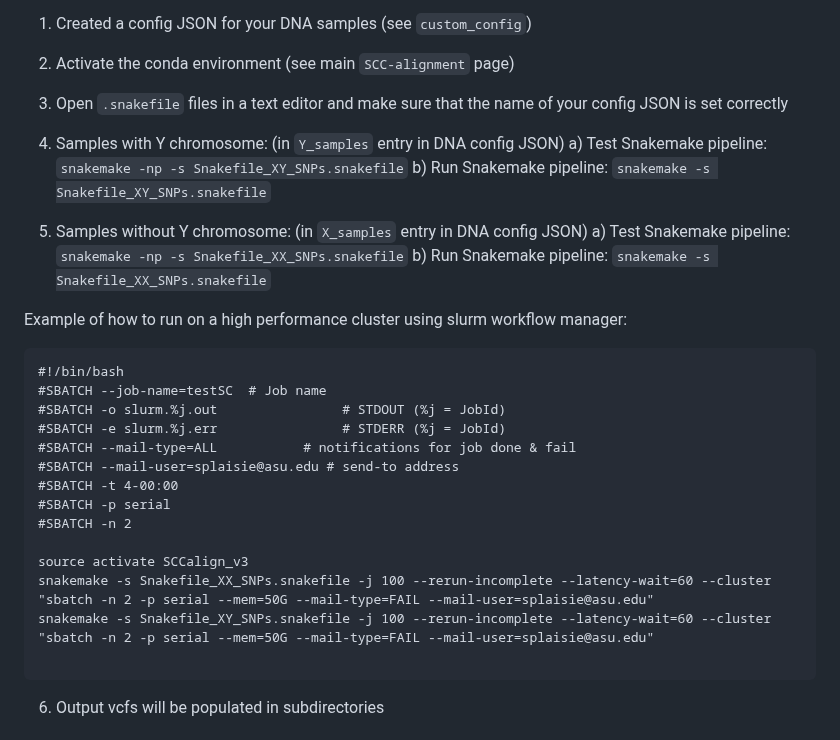
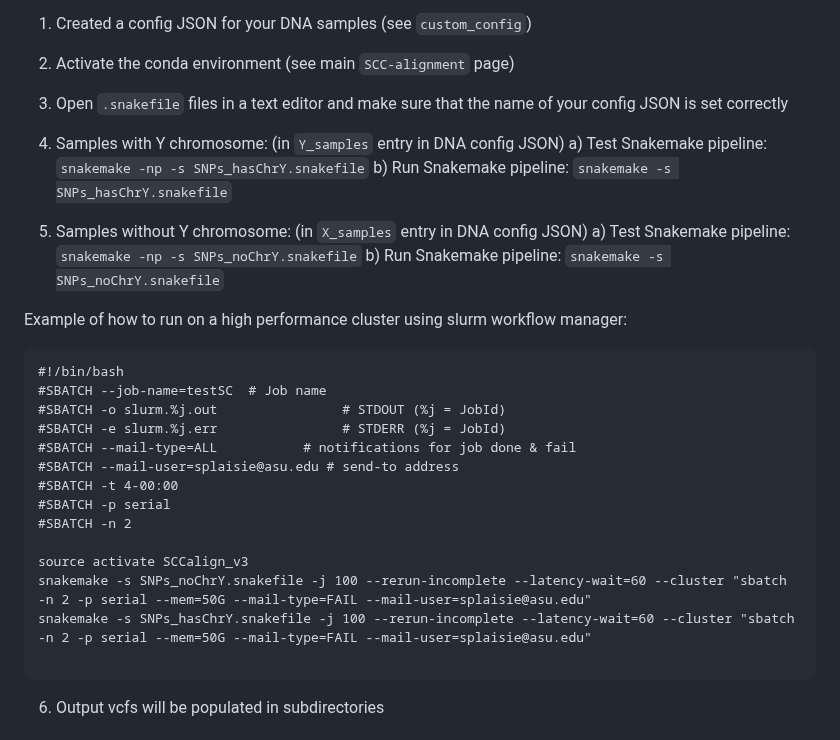
Before and after one commit to SexChrLab/SCC-alignment, a Markdown page: 03a_SCC-aware_VariantCalling/README.md, the part around the change. GitHub-like rendering.

````diff
--- a/03a_SCC-aware_VariantCalling/README.md
+++ b/03a_SCC-aware_VariantCalling/README.md
@@ -22,12 +22,12 @@ Steps for running the pipeline:
 2) Activate the conda environment (see main `SCC-alignment` page)
 3) Open `.snakefile` files in a text editor and make sure that the name of your config JSON is set correctly
 4) Samples with Y chromosome: (in `Y_samples` entry in DNA config JSON)
-a) Test Snakemake pipeline: `snakemake -np -s Snakefile_XY_SNPs.snakefile`
-b) Run Snakemake pipeline: `snakemake -s Snakefile_XY_SNPs.snakefile`
+a) Test Snakemake pipeline: `snakemake -np -s SNPs_hasChrY.snakefile`
+b) Run Snakemake pipeline: `snakemake -s SNPs_hasChrY.snakefile`
 
 5) Samples without Y chromosome: (in `X_samples` entry in DNA config JSON)
-a) Test Snakemake pipeline: `snakemake -np -s Snakefile_XX_SNPs.snakefile`
-b) Run Snakemake pipeline: `snakemake -s Snakefile_XX_SNPs.snakefile`
+a) Test Snakemake pipeline: `snakemake -np -s SNPs_noChrY.snakefile`
+b) Run Snakemake pipeline: `snakemake -s SNPs_noChrY.snakefile`
 
 Example of how to run on a high performance cluster using slurm workflow manager:
 ```
@@ -42,8 +42,8 @@ Example of how to run on a high performance cluster using slurm workflow manager
 #SBATCH -n 2
 
 source activate SCCalign_v3
-snakemake -s Snakefile_XX_SNPs.snakefile -j 100 --rerun-incomplete --latency-wait=60 --cluster "sbatch -n 2 -p serial --mem=50G --mail-type=FAIL --mail-user=splaisie@asu.edu"
-snakemake -s Snakefile_XY_SNPs.snakefile -j 100 --rerun-incomplete --latency-wait=60 --cluster "sbatch -n 2 -p serial --mem=50G --mail-type=FAIL --mail-user=splaisie@asu.edu"
+snakemake -s SNPs_noChrY.snakefile -j 100 --rerun-incomplete --latency-wait=60 --cluster "sbatch -n 2 -p serial --mem=50G --mail-type=FAIL --mail-user=splaisie@asu.edu"
+snakemake -s SNPs_hasChrY.snakefile -j 100 --rerun-incomplete --latency-wait=60 --cluster "sbatch -n 2 -p serial --mem=50G --mail-type=FAIL --mail-user=splaisie@asu.edu"
 
 ```
 
````
